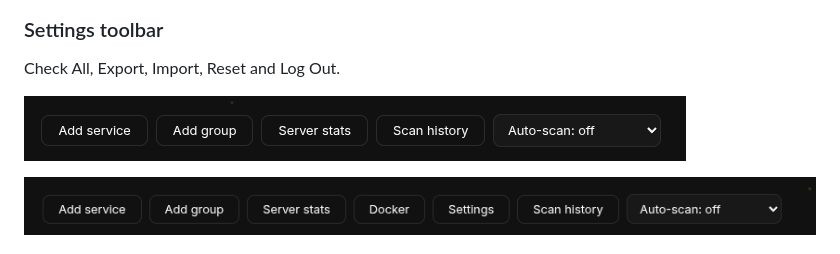
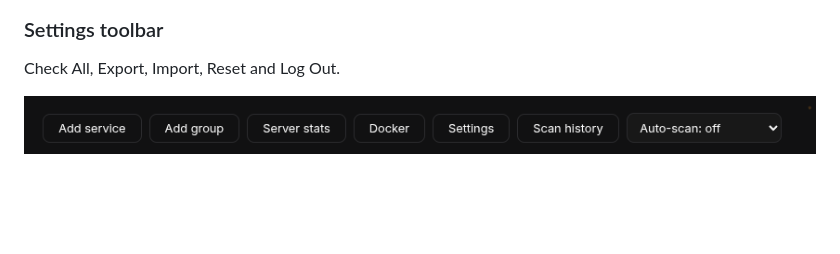
Before and after one commit to JeffTheTroubleshooter/ForgePanel-Dashboard, a Markdown page: README.md, the part around the change. GitHub-like rendering; blank space fills up the shorter version.

Commit message:
Remove top toolbar image from README
Removed image of the top toolbar from README.

```diff
--- a/README.md
+++ b/README.md
@@ -41,8 +41,6 @@ Hover a tile to see its name, URL and status. Click it to open the service. Whil
 
 ### Settings toolbar
 Check All, Export, Import, Reset and Log Out.
-
-![ForgePanel top toolbar: Add service, Add group, Server stats, Scan history, Auto-scan](screenshots/toolbar-top.png)
 
 ![ForgePanel bottom toolbar: Check All, Scan Network, Import Scan, Export, Import, Reset, Log Out](screenshots/toolbar.png)
 
```
